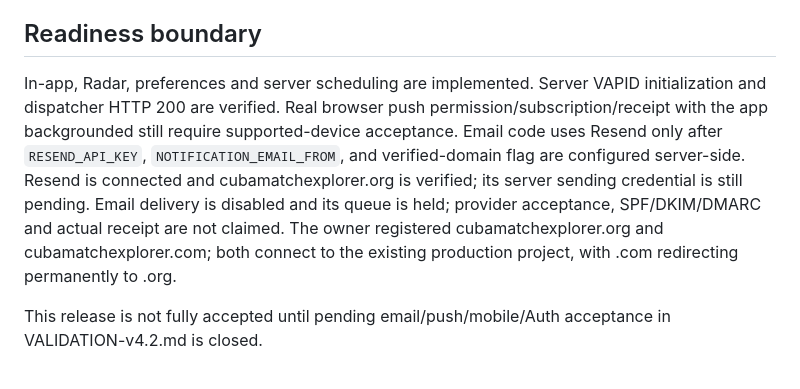
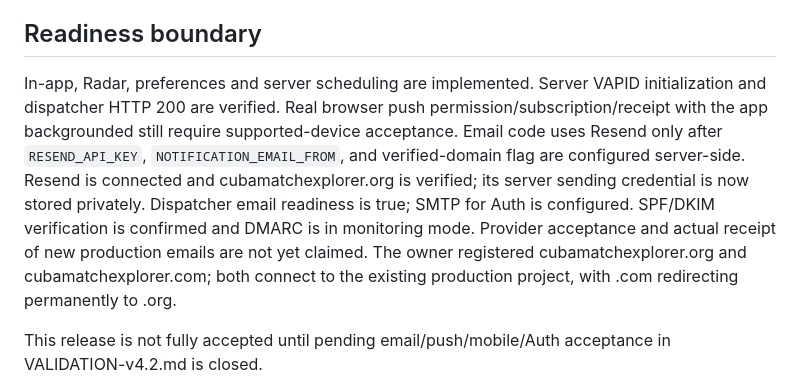
Before and after one commit to Andrewals92/img-cuba-match-explorer-andrew, a Markdown page: RELEASE-v4.2.md, the part around the change. Rendered like a GitHub page.

```diff
--- a/RELEASE-v4.2.md
+++ b/RELEASE-v4.2.md
@@ -20,7 +20,7 @@ VAPID credentials are generated by the backend and retained in a non-exposed, de
 
 ## Readiness boundary
 
-In-app, Radar, preferences and server scheduling are implemented. Server VAPID initialization and dispatcher HTTP 200 are verified. Real browser push permission/subscription/receipt with the app backgrounded still require supported-device acceptance. Email code uses Resend only after `RESEND_API_KEY`, `NOTIFICATION_EMAIL_FROM`, and verified-domain flag are configured server-side. Resend is connected and cubamatchexplorer.org is verified; its server sending credential is still pending. Email delivery is disabled and its queue is held; provider acceptance, SPF/DKIM/DMARC and actual receipt are not claimed. The owner registered cubamatchexplorer.org and cubamatchexplorer.com; both connect to the existing production project, with .com redirecting permanently to .org.
+In-app, Radar, preferences and server scheduling are implemented. Server VAPID initialization and dispatcher HTTP 200 are verified. Real browser push permission/subscription/receipt with the app backgrounded still require supported-device acceptance. Email code uses Resend only after `RESEND_API_KEY`, `NOTIFICATION_EMAIL_FROM`, and verified-domain flag are configured server-side. Resend is connected and cubamatchexplorer.org is verified; its server sending credential is now stored privately. Dispatcher email readiness is true; SMTP for Auth is configured. SPF/DKIM verification is confirmed and DMARC is in monitoring mode. Provider acceptance and actual receipt of new production emails are not yet claimed. The owner registered cubamatchexplorer.org and cubamatchexplorer.com; both connect to the existing production project, with .com redirecting permanently to .org.
 
 This release is not fully accepted until pending email/push/mobile/Auth acceptance in VALIDATION-v4.2.md is closed.
 
```
Also changed, not shown: README.md (+1 -1 lines), VALIDATION-v4.2.md (+8 -0 lines).
